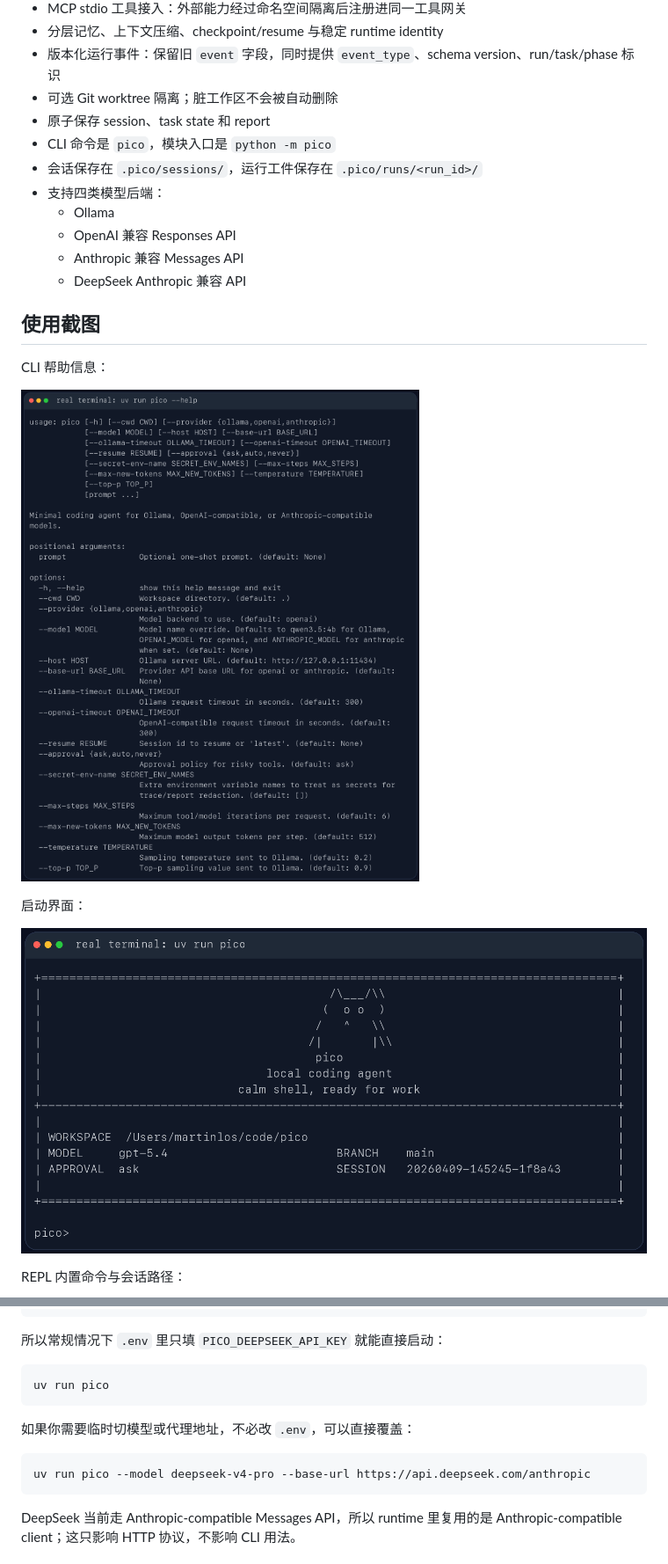
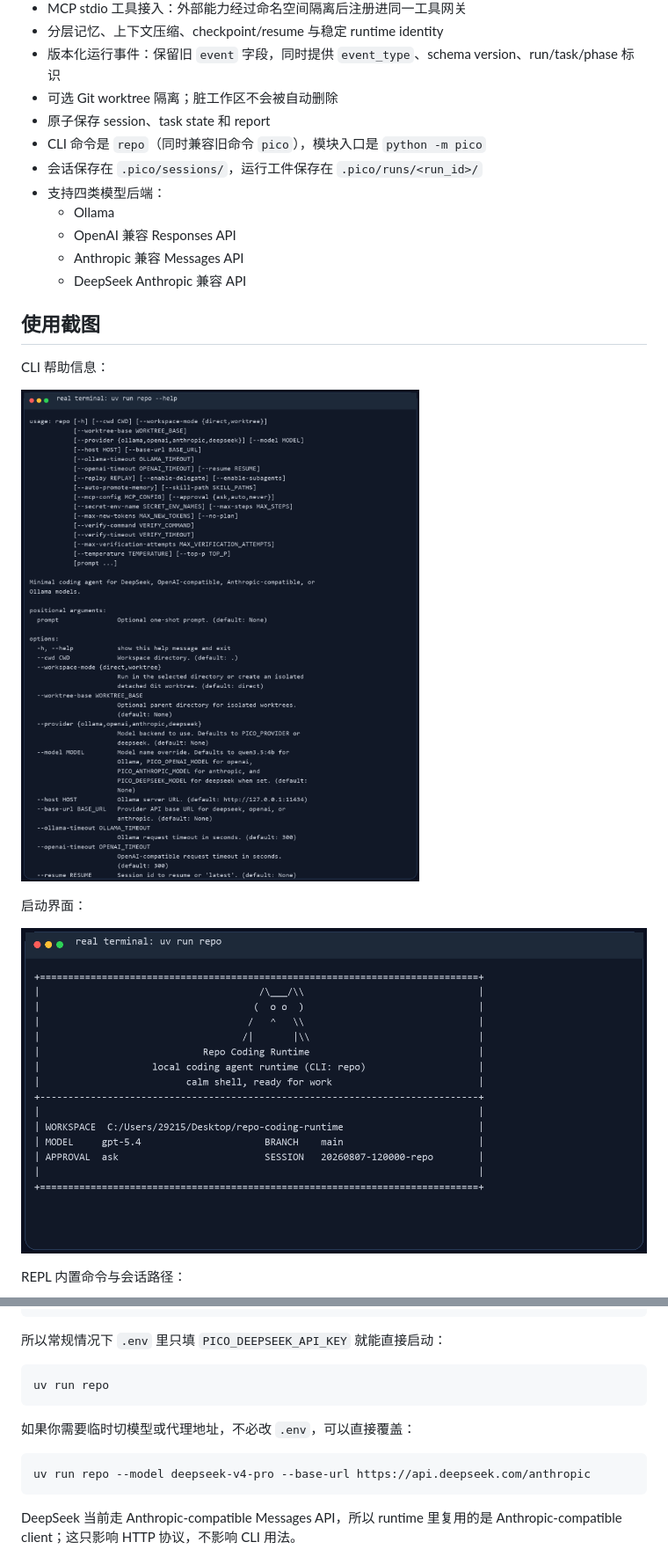
Before and after one commit to lazy0622/repo-coding-runtime, a Markdown page: README.md, 2 parts joined by grey strips. Shown: that part at 88% size. GitHub-like rendering; pictures changed too: assets/screenshots/pico-help.png, assets/screenshots/pico-start.png.

Commit message:
feat: brand CLI and refresh repo screenshots

````diff
--- a/README.md
+++ b/README.md
@@ -21,7 +21,7 @@ Repo Coding Runtime 是一个面向代码仓库的本地 Coding Agent Runtime。
 - 版本化运行事件：保留旧 `event` 字段，同时提供 `event_type`、schema version、run/task/phase 标识
 - 可选 Git worktree 隔离；脏工作区不会被自动删除
 - 原子保存 session、task state 和 report
-- CLI 命令是 `pico`，模块入口是 `python -m pico`
+- CLI 命令是 `repo`（同时兼容旧命令 `pico`），模块入口是 `python -m pico`
 - 会话保存在 `.pico/sessions/`，运行工件保存在 `.pico/runs/<run_id>/`
 - 支持四类模型后端：
   - Ollama
@@ -137,13 +137,13 @@ PICO_DEEPSEEK_MODEL="deepseek-v4-pro"
 所以常规情况下 `.env` 里只填 `PICO_DEEPSEEK_API_KEY` 就能直接启动：
 
 ```bash
-uv run pico
+uv run repo
 ```
 
 如果你需要临时切模型或代理地址，不必改 `.env`，可以直接覆盖：
 
 ```bash
-uv run pico --model deepseek-v4-pro --base-url https://api.deepseek.com/anthropic
+uv run repo --model deepseek-v4-pro --base-url https://api.deepseek.com/anthropic
 ```
 
 DeepSeek 当前走 Anthropic-compatible Messages API，所以 runtime 里复用的是 Anthropic-compatible client；这只影响 HTTP 协议，不影响 CLI 用法。
````
Also changed, not shown: other parts of README.md (+18 -18 lines), assets/screenshots/pico-repl.png, 7 other files.
